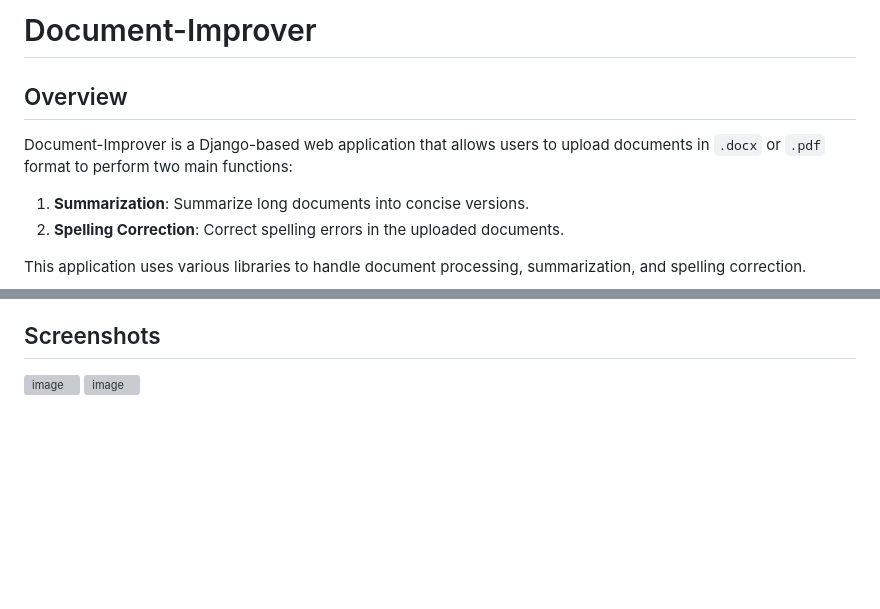
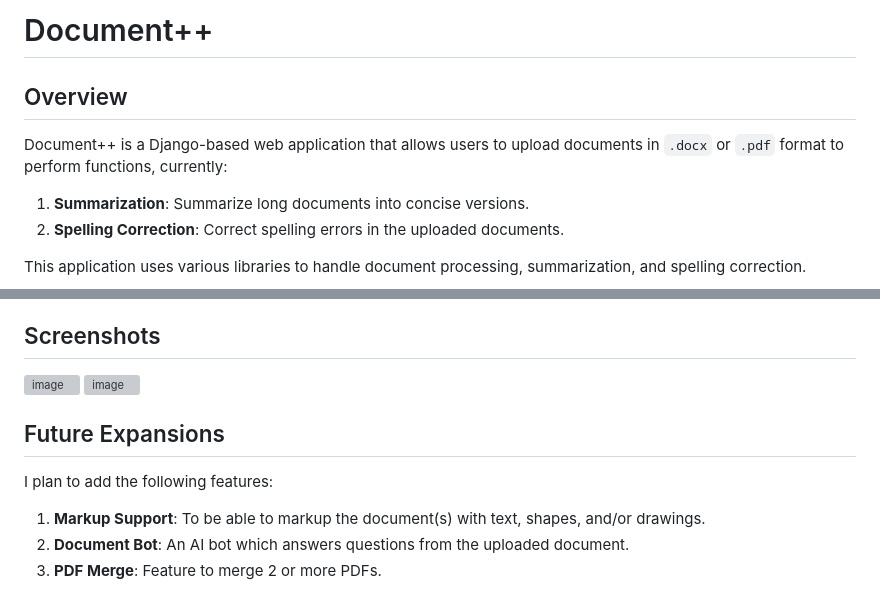
Before and after one commit to syed-ateeb-naveed/Document-Improver, a Markdown page: README.md, 2 parts joined by grey strips. Rendered like a GitHub page; blank space fills up the shorter version; grey boxes are pictures that could not be loaded.

```diff
--- a/README.md
+++ b/README.md
@@ -1,7 +1,8 @@
-# Document-Improver
+# Document++
 
 ## Overview
-Document-Improver is a Django-based web application that allows users to upload documents in `.docx` or `.pdf` format to perform two main functions:
+Document++ is a Django-based web application that allows users to upload documents in `.docx` or `.pdf` format to perform functions, currently:
+
 1. **Summarization**: Summarize long documents into concise versions.
 2. **Spelling Correction**: Correct spelling errors in the uploaded documents.
 
@@ -101,3 +102,11 @@ This application uses various libraries to handle document processing, summariza
 
 ![image](https://github.com/user-attachments/assets/5bb840cf-b416-494c-b442-102811b37103)
 ![image](https://github.com/user-attachments/assets/d02a471b-c696-4e6a-b2ba-da697e5bec03)
+
+## Future Expansions
+
+I plan to add the following features:
+
+1. **Markup Support**: To be able to markup the document(s) with text, shapes, and/or drawings.
+2. **Document Bot**: An AI bot which answers questions from the uploaded document.
+3. **PDF Merge**: Feature to merge 2 or more PDFs.
```
